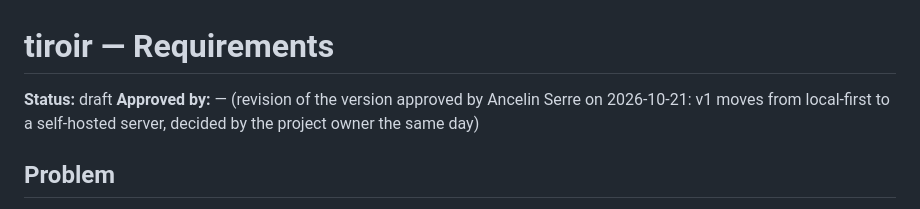
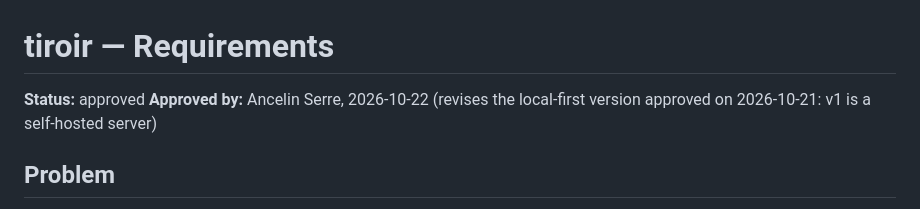
Before and after one commit to ancelin-code/tiroir, a Markdown page: delivery/prd.md, the part around the change. GitHub-like rendering.

Commit message:
docs(spec): mark the v1 requirements approved
Co-Authored-By: Claude Opus 5.5 <noreply@anthropic.com>

```diff
--- a/delivery/prd.md
+++ b/delivery/prd.md
@@ -1,9 +1,8 @@
 # tiroir — Requirements
 
-**Status:** draft
-**Approved by:** — (revision of the version approved by Ancelin Serre on
-2026-10-21: v1 moves from local-first to a self-hosted server, decided by the
-project owner the same day)
+**Status:** approved
+**Approved by:** Ancelin Serre, 2026-10-22 (revises the local-first version
+approved on 2026-10-21: v1 is a self-hosted server)
 
 ## Problem
 
```
